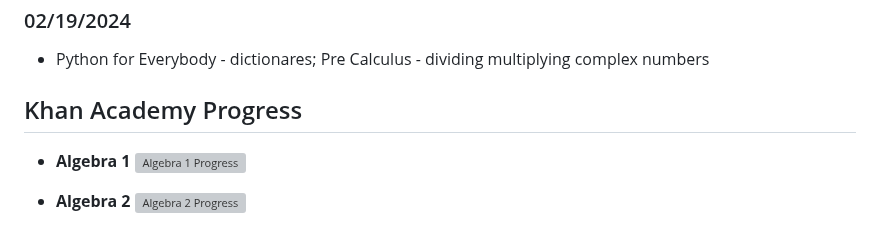
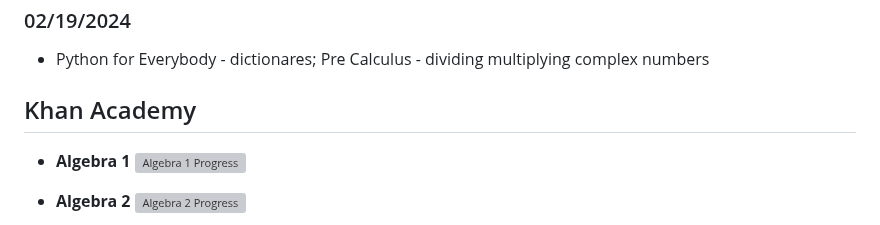
Before and after one commit to edcedcedcedc/computer-science-curriculum-ossu, a Markdown page: README.md, the part around the change. Drawn GitHub-style; grey boxes are pictures that could not be loaded.

Commit message:
remove redundancy in blocks that include progress bar

```diff
--- a/README.md
+++ b/README.md
@@ -100,7 +100,7 @@ Here I'll be sharing my accomplishments and completed courses as a way of lookin
 ### 02/19/2024
  - Python for Everybody - dictionares; Pre Calculus - dividing multiplying complex numbers
 
-## Khan Academy Progress
+## Khan Academy
 - **Algebra 1**
   ![Algebra 1 Progress](https://progress-bar.dev/97/?scale=100&title=&width=90&color=babaca&suffix=%)
 
```
